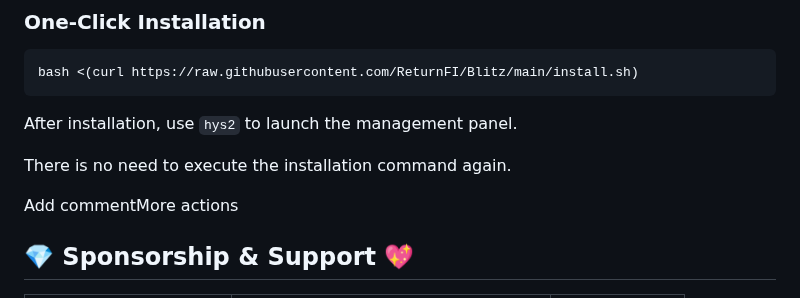
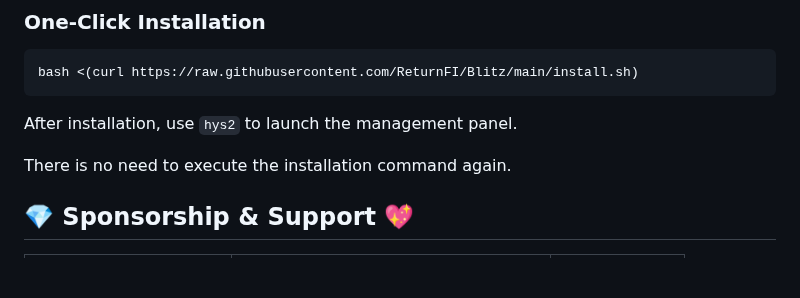
Before and after one commit to ReturnFI/Hysteria2, a Markdown page: README.md, the part around the change. GitHub-like rendering; blank space fills up the shorter version.

```diff
--- a/README.md
+++ b/README.md
@@ -54,12 +54,6 @@ bash <(curl https://raw.githubusercontent.com/ReturnFI/Blitz/main/install.sh)
 After installation, use `hys2` to launch the management panel.
 
 There is no need to execute the installation command again.
-
-Add commentMore actions
-
-
-
-
 
 
 
```
